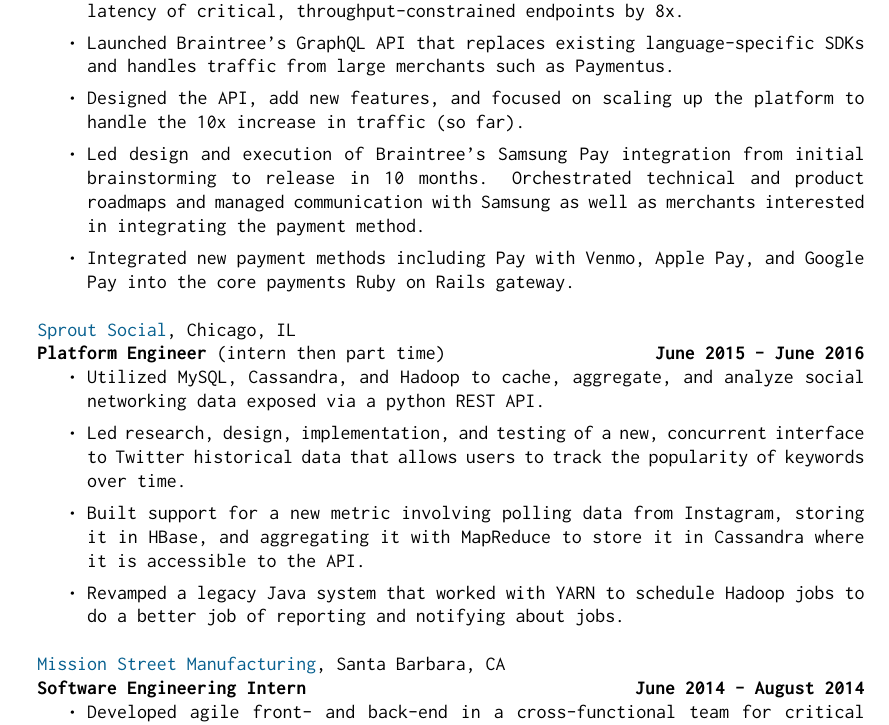
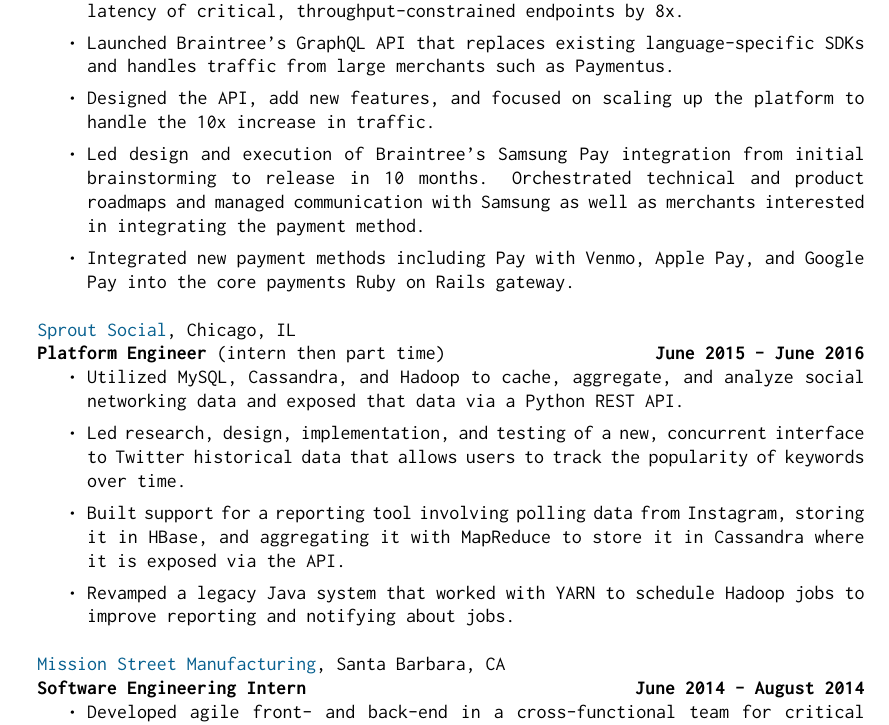
Before and after one commit to kghandhi/resume, a LaTeX CV (resume.tex): part of the page, cut so that both start at the same text. Compiled offline with pdfLaTeX.

Commit message:
resume rewording

```diff
--- a/resume.tex
+++ b/resume.tex
@@ -54,7 +54,7 @@
 \begin{itemize}
 \item Led project to migrate legacy self-hosted Ruby on Rails service into a Java microservice running in AWS deployed multi-region using Kubernetes. Reduced latency of critical, throughput-constrained endpoints by 8x.
 \item Launched Braintree's GraphQL API that replaces existing language-specific SDKs and handles traffic from large merchants such as Paymentus.
-\item Designed the API, add new features, and focused on scaling up the platform to handle the 10x increase in traffic (so far).
+\item Designed the API, add new features, and focused on scaling up the platform to handle the 10x increase in traffic.
 \item Led design and execution of Braintree's Samsung Pay integration from initial brainstorming to release in 10 months. Orchestrated technical and product roadmaps and managed communication with Samsung as well as merchants interested in integrating the payment method.
 \item Integrated new payment methods including Pay with Venmo, Apple Pay, and Google Pay into the core payments Ruby on Rails gateway.
 \end{itemize}
@@ -62,11 +62,11 @@
 \textit{\color{MidnightBlue}Sprout Social}, Chicago, IL \\
 \textbf{Platform Engineer} (intern then part time) \hspace*{\fill} \textbf{June 2015 - June 2016}
 \begin{itemize}
-\item Utilized MySQL, Cassandra, and Hadoop to cache, aggregate, and analyze social networking data exposed via a python REST API.
+\item Utilized MySQL, Cassandra, and Hadoop to cache, aggregate, and analyze social networking data and exposed that data via a Python REST API.
 %\item Built upon existing interfaces to and cross-validated data collected from Google+, Google Analytics, Twitter, Facebook, Instagram, and LinkedIn.
 \item Led research, design, implementation, and testing of a new, concurrent interface to Twitter historical data that allows users to track the popularity of keywords over time.
-\item Built support for a new metric involving polling data from Instagram, storing it in HBase, and aggregating it with MapReduce to store it in Cassandra where it is accessible to the API.
-\item Revamped a legacy Java system that worked with YARN to schedule Hadoop jobs to do a better job of reporting and notifying about jobs.
+\item Built support for a reporting tool involving polling data from Instagram, storing it in HBase, and aggregating it with MapReduce to store it in Cassandra where it is exposed via the API.
+\item Revamped a legacy Java system that worked with YARN to schedule Hadoop jobs to improve reporting and notifying about jobs.
 \end{itemize}
 
 \textit{\color{MidnightBlue}Mission Street Manufacturing}, Santa Barbara, CA \\
```
Also changed, not shown: resume.pdf, 1 other file.
